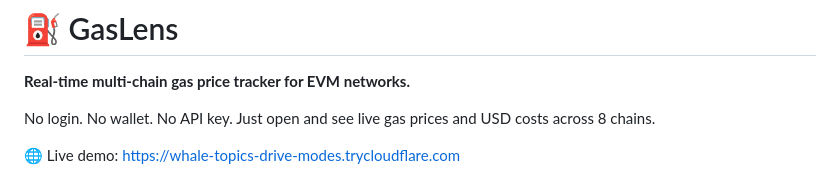
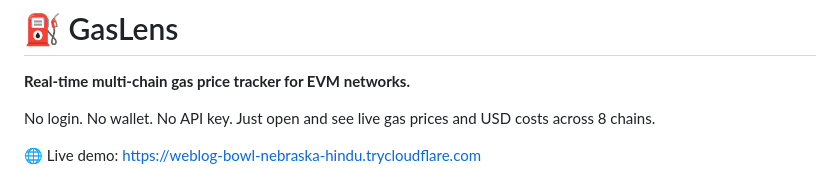
Before and after one commit to asbestos22/gaslens, a Markdown page: README.md, the part around the change. GitHub-like rendering.

Commit message:
docs: update live demo URL after tunnel restart

```diff
--- a/README.md
+++ b/README.md
@@ -4,7 +4,7 @@
 
 No login. No wallet. No API key. Just open and see live gas prices and USD costs across 8 chains.
 
-🌐 Live demo: https://whale-topics-drive-modes.trycloudflare.com
+🌐 Live demo: https://weblog-bowl-nebraska-hindu.trycloudflare.com
 
 ![GasLens proof](docs/proof.png)
 
```
